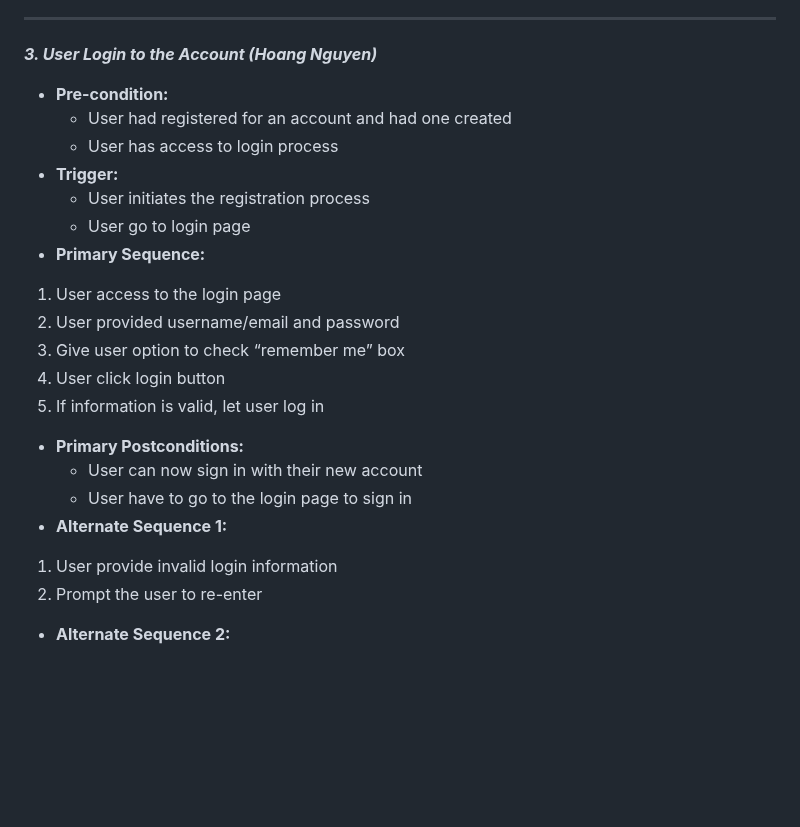
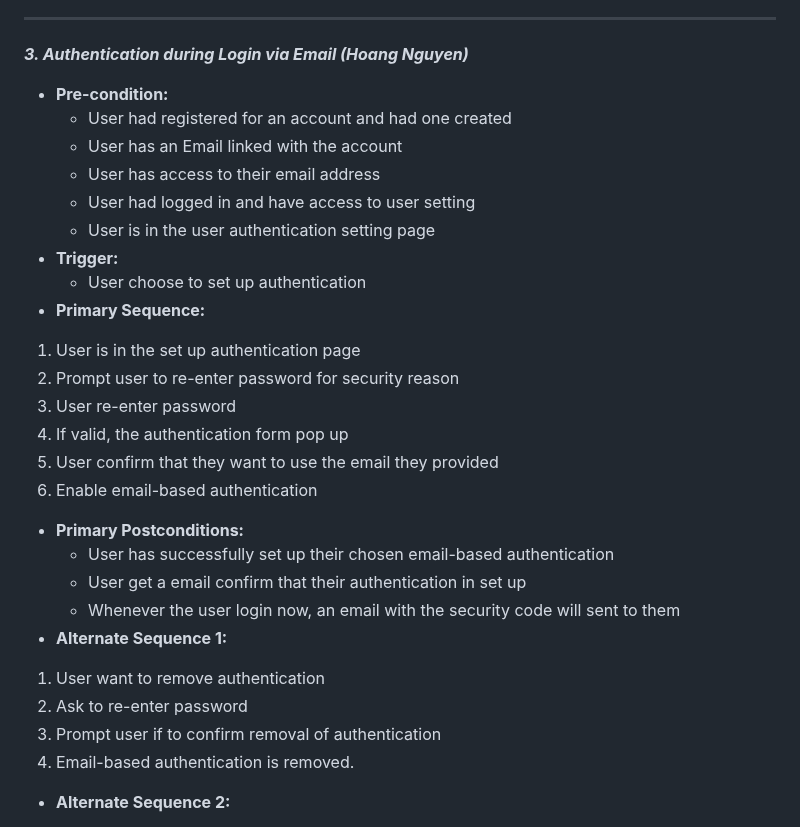
Before and after one commit to Daoranger/CMPE-131-Team5-Project, a Markdown page: requirements.md, the part around one of its changes. Rendered like a GitHub page; blank space fills up the shorter version.

```diff
--- a/requirements.md
+++ b/requirements.md
@@ -77,23 +77,29 @@ ________________________________________________________________________________
 3. User enter new password and successfully create new password
 4. User should be able to login with new password
 ___________________________________________________________________________________________________________________________________________
-***3. User Login to the Account (Hoang Nguyen)***
+***3. Authentication during Login via Email (Hoang Nguyen)***
 - **Pre-condition:**
   + User had registered for an account and had one created
-  + User has access to login process
+  + User has an Email linked with the account
+  + User has access to their email address
+  + User had logged in and have access to user setting
+  + User is in the user authentication setting page
 - **Trigger:**
-  + User initiates the registration process
-  + User go to login page
+  + User choose to set up authentication
 - **Primary Sequence:**
-1. User access to the login page
-2. User provided username/email and password
-3. Give user option to check “remember me” box
-4. User click login button
-5. If information is valid, let user log in
+1. User is in the set up authentication page
+2. Prompt user to re-enter password for security reason
+3. User re-enter password
+4. If valid, the authentication form pop up
+5. User confirm that they want to use the email they provided
+6. Enable email-based authentication
 - **Primary Postconditions:**
-  + User can now sign in with their new account
-  + User have to go to the login page to sign in
+  + User has successfully set up  their chosen email-based authentication
+  + User get a email confirm that their authentication in set up
+  + Whenever the user login now, an email with the security code will sent to them
 - **Alternate Sequence 1:**
-1. User provide invalid login information
-2. Prompt the user to re-enter
+1. User want to remove authentication
+2. Ask to re-enter password
+3. Prompt user if to confirm removal of authentication
+4. Email-based authentication is removed.
 - **Alternate Sequence 2:**
```
Also changed, not shown: other parts of requirements.md (+38 -4 lines).
